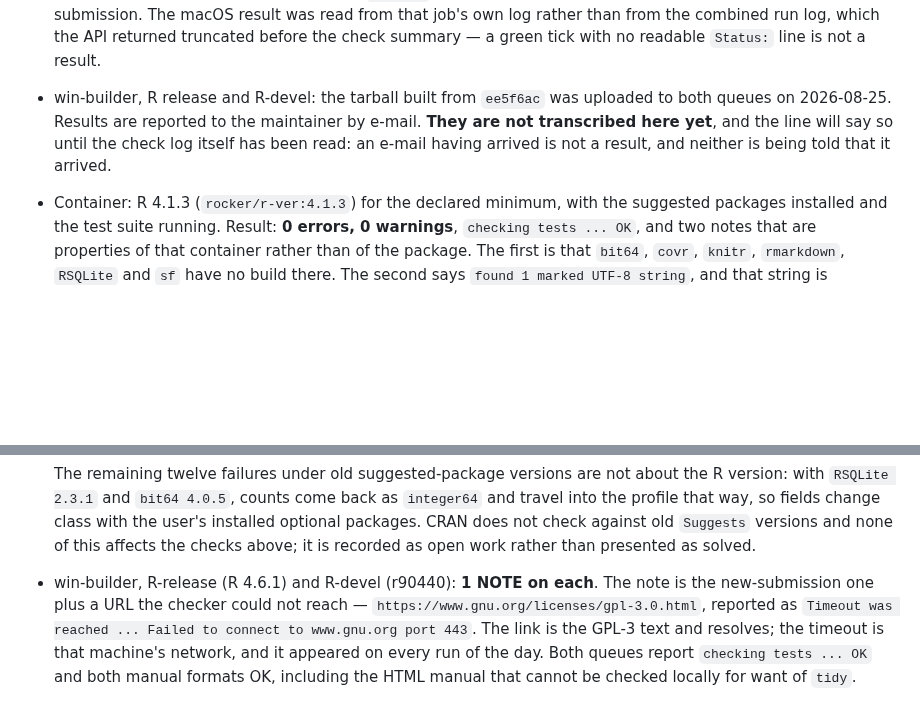
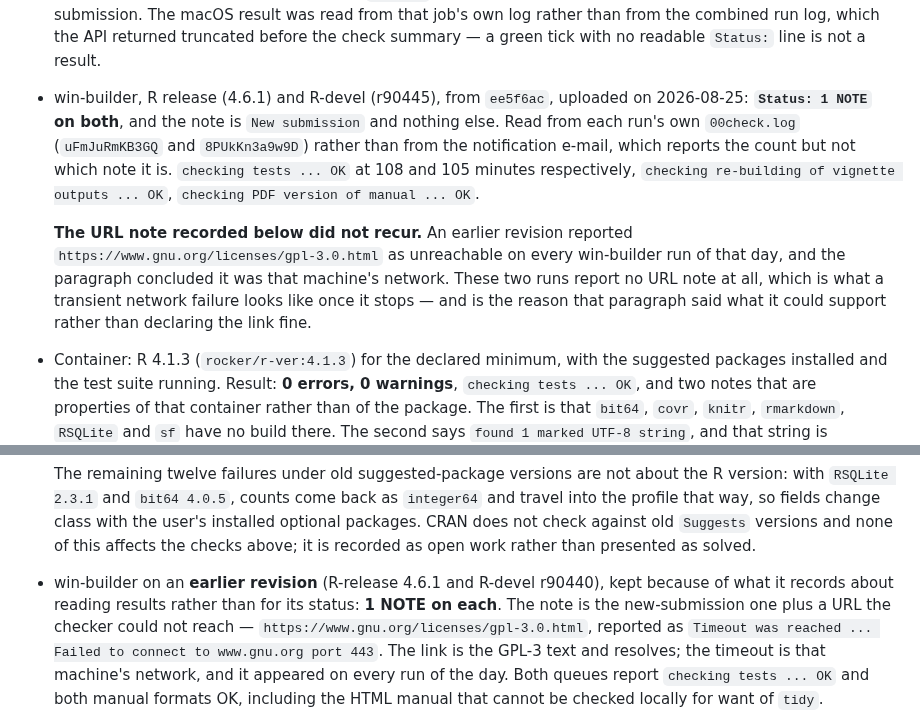
Before and after one commit to sebollin/lupa, a Markdown page: cran-comments.md, 2 parts joined by grey strips. GitHub-like rendering; blank space fills up the shorter version.

Commit message:
Transcribir el resultado de win-builder leyendo su log
Los dos mails de win-builder sobre `ee5f6ac` dicen `Status: 1 NOTE`, pero el
mail informa el CONTEO de notas y no cual es. Leidos los dos `00check.log`, la
nota es `New submission` y nada mas, en release 4.6.1 y en devel r90445, con
`checking tests ... OK` a 108 y 105 minutos, vinietas reconstruidas y manual PDF
en OK.

Y queda registrado algo que la carta habia dejado bien planteado: la nota de URL
inalcanzable -`gpl-3.0.html` con `Timeout was reached`- que una revision
anterior vio en cada corrida del dia **no reaparecio en ninguna de las dos**. Es
lo que parece un fallo de red transitorio una vez que deja de ocurrir, y es la
razon por la que ese parrafo afirmo lo que podia sostener en vez de declarar que
el enlace estaba bien. La entrada vieja se marca como de una revision anterior
para que no se lea como actual.

```diff
--- a/cran-comments.md
+++ b/cran-comments.md
@@ -226,11 +226,20 @@ The command is now run for each revision and its output pasted, not summarised.
   The macOS result was read from that job's own log rather than from the
   combined run log, which the API returned truncated before the check summary —
   a green tick with no readable `Status:` line is not a result.
-* win-builder, R release and R-devel: the tarball built from `ee5f6ac` was
-  uploaded to both queues on 2026-08-25. Results are reported to the maintainer
-  by e-mail. **They are not transcribed here yet**, and the line will say so
-  until the check log itself has been read: an e-mail having arrived is not a
-  result, and neither is being told that it arrived.
+* win-builder, R release (4.6.1) and R-devel (r90445), from `ee5f6ac`, uploaded
+  on 2026-08-25: **`Status: 1 NOTE` on both**, and the note is `New submission`
+  and nothing else. Read from each run's own `00check.log`
+  (`uFmJuRmKB3GQ` and `8PUkKn3a9w9D`) rather than from the notification e-mail,
+  which reports the count but not which note it is. `checking tests ... OK` at
+  108 and 105 minutes respectively, `checking re-building of vignette
+  outputs ... OK`, `checking PDF version of manual ... OK`.
+
+  **The URL note recorded below did not recur.** An earlier revision reported
+  `https://www.gnu.org/licenses/gpl-3.0.html` as unreachable on every win-builder
+  run of that day, and the paragraph concluded it was that machine's network.
+  These two runs report no URL note at all, which is what a transient network
+  failure looks like once it stops — and is the reason that paragraph said what
+  it could support rather than declaring the link fine.
 * Container: R 4.1.3 (`rocker/r-ver:4.1.3`) for the declared minimum, with the
   suggested packages installed and the test suite running. Result:
   **0 errors, 0 warnings**, `checking tests ... OK`, and two notes that are
@@ -280,7 +289,9 @@ The command is now run for each revision and its output pasted, not summarised.
   `Suggests` versions and none of this affects the checks above; it is recorded
   as open work rather than presented as solved.
 
-* win-builder, R-release (R 4.6.1) and R-devel (r90440): **1 NOTE on each**. The
+* win-builder on an **earlier revision** (R-release 4.6.1 and R-devel r90440),
+  kept because of what it records about reading results rather than for its
+  status: **1 NOTE on each**. The
   note is the new-submission one plus a URL the checker could not reach —
   `https://www.gnu.org/licenses/gpl-3.0.html`, reported as
   `Timeout was reached ... Failed to connect to www.gnu.org port 443`. The link
```
